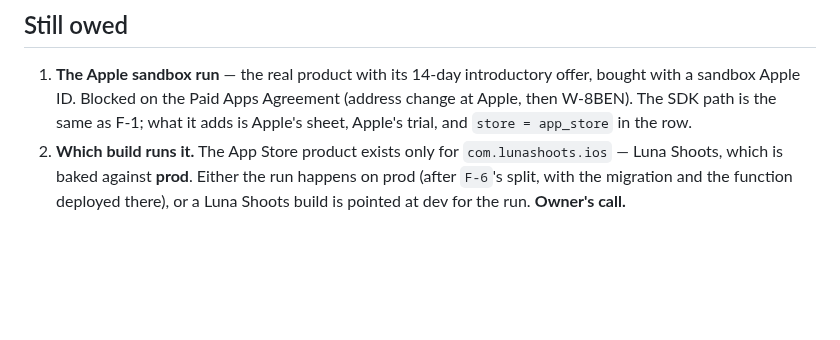
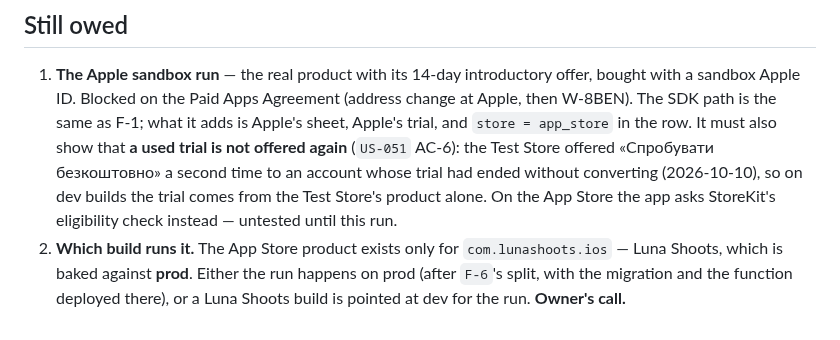
Before and after one commit to kozrkozr/luna-crm, a Markdown page: docs/spikes/S-7-revenuecat.md, the part around the change. Drawn GitHub-style; blank space fills up the shorter version.

Commit message:
docs(S-7): owe the Apple run a check that a used trial is not offered again
Co-Authored-By: Claude Opus 5.5 <noreply@anthropic.com>

```diff
--- a/docs/spikes/S-7-revenuecat.md
+++ b/docs/spikes/S-7-revenuecat.md
@@ -106,6 +106,10 @@ RevenueCat project.
    sandbox Apple ID. Blocked on the Paid Apps Agreement (address change at Apple, then W-8BEN).
    The SDK path is the same as F-1; what it adds is Apple's sheet, Apple's trial, and
    `store = app_store` in the row.
+   It must also show that **a used trial is not offered again** (`US-051` AC-6): the Test Store
+   offered «Спробувати безкоштовно» a second time to an account whose trial had ended without
+   converting (2026-10-10), so on dev builds the trial comes from the Test Store's product alone.
+   On the App Store the app asks StoreKit's eligibility check instead — untested until this run.
 2. **Which build runs it.** The App Store product exists only for `com.lunashoots.ios` — Luna
    Shoots, which is baked against **prod**. Either the run happens on prod (after `F-6`'s split,
    with the migration and the function deployed there), or a Luna Shoots build is pointed at dev
```
